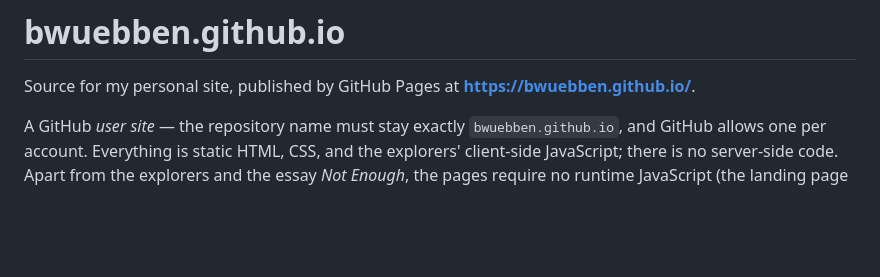
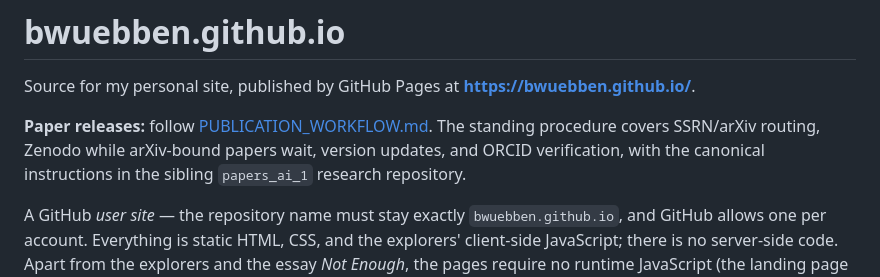
Before and after one commit to bwuebben/bwuebben.github.io, a Markdown page: README.md, the part around the change. Rendered like a GitHub page; blank space fills up the shorter version.

Commit message:
Add paper publication and ORCID checklist

```diff
--- a/README.md
+++ b/README.md
@@ -2,6 +2,11 @@
 
 Source for my personal site, published by GitHub Pages at
 **<https://bwuebben.github.io/>**.
+
+**Paper releases:** follow [PUBLICATION_WORKFLOW.md](PUBLICATION_WORKFLOW.md).
+The standing procedure covers SSRN/arXiv routing, Zenodo while arXiv-bound papers
+wait, version updates, and ORCID verification, with the canonical instructions
+in the sibling `papers_ai_1` research repository.
 
 A GitHub *user site* — the repository name must stay exactly
 `bwuebben.github.io`, and GitHub allows one per account. Everything is static
```
Also changed, not shown: AGENTS.md (added, +12 -0 lines), PUBLICATION_WORKFLOW.md (added, +48 -0 lines).
